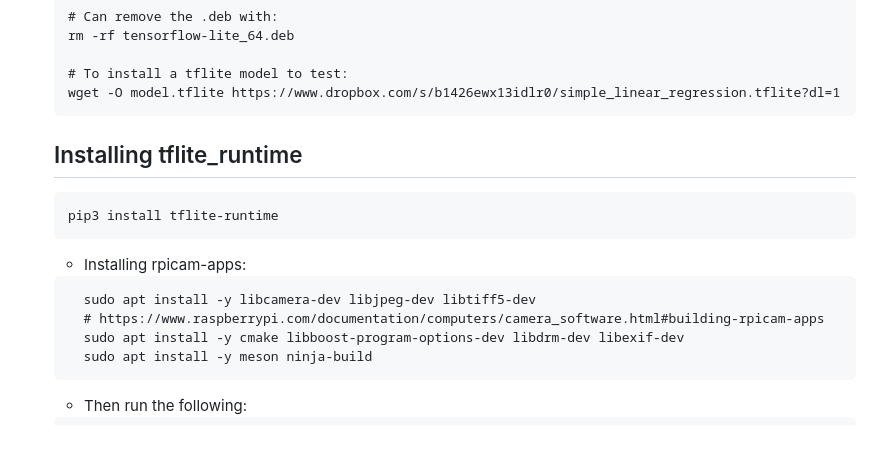
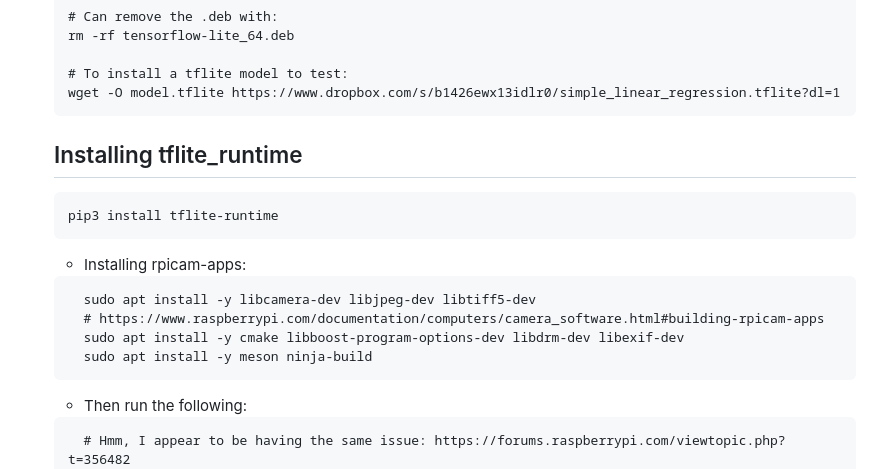
Before and after one commit to michael-f-smith/levi, a Markdown page: docs/README.md, the part around the change. GitHub-like rendering; blank space fills up the shorter version.

````diff
--- a/docs/README.md
+++ b/docs/README.md
@@ -169,6 +169,7 @@ https://hub.docker.com/r/arm64v8/ros/
   # To install a tflite model to test:
   wget -O model.tflite https://www.dropbox.com/s/b1426ewx13idlr0/simple_linear_regression.tflite?dl=1
   ```
+
   ## Installing tflite_runtime
   ```
   pip3 install tflite-runtime
@@ -182,8 +183,10 @@ https://hub.docker.com/r/arm64v8/ros/
     sudo apt install -y meson ninja-build
   ```
 
+
   * Then run the following:
   ```
+    # Hmm, I appear to be having the same issue: https://forums.raspberrypi.com/viewtopic.php?t=356482
     cd
     git clone https://github.com/raspberrypi/rpicam-apps.git
     cd rpicam-apps
````
